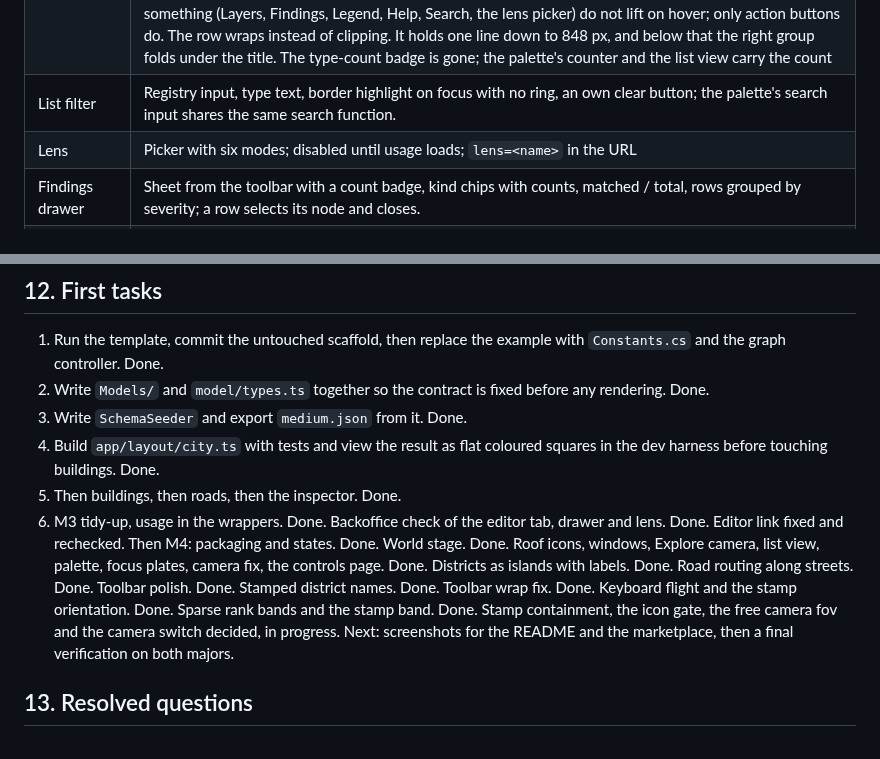
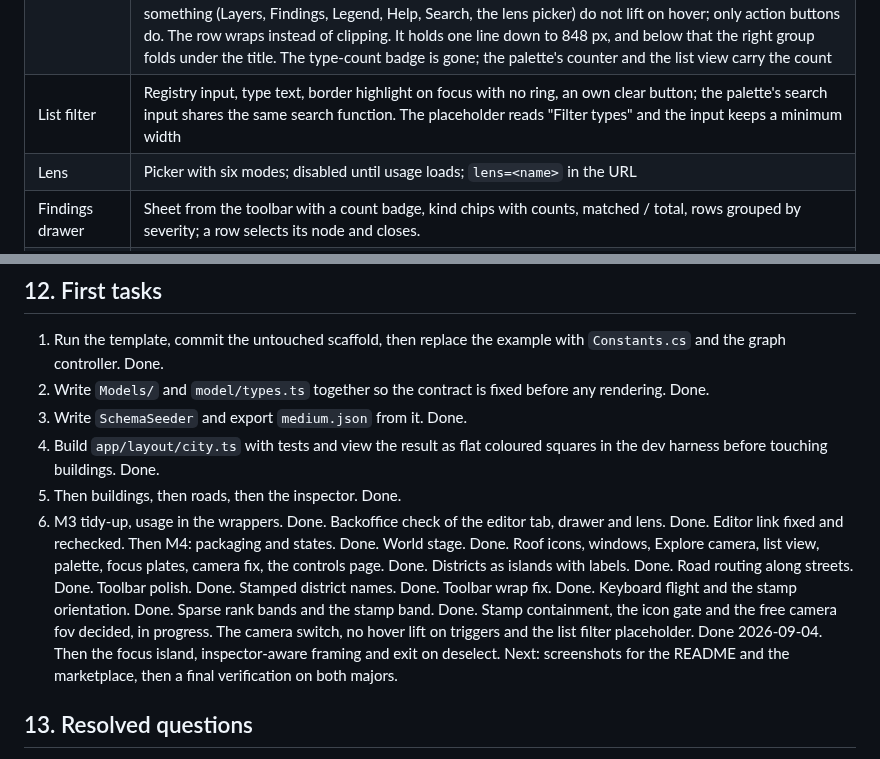
Before and after one commit to thebuilder/umbraco-schema-city, a Markdown page: PLAN.md, 2 parts joined by grey strips. Rendered like a GitHub page.

```diff
--- a/PLAN.md
+++ b/PLAN.md
@@ -446,7 +448,7 @@ The free camera's field of view is 40 degrees; 60 stretched the city.
 | `1` `2` `3` `4`, `L`, `E`, `Home`, `?` | Toggle the four layers in toolbar order; list view; switch the camera between Iso and Free; reframe the city with a 400 ms flight (leaves focus first); the control reference. Single keys are ignored while the palette or a dialog is open, while a text field has focus, or with a modifier other than Shift; the target is read off `composedPath` |
 | `W` `A` `S` `D`, arrows, `R` `F`, `Shift` | Iso: W A S D and the arrows pan along the ground in screen directions at 900 CSS pixels a second whatever the zoom, and R and F do nothing. Free: W A S D fly along the heading at 24 units a second, the arrows turn with free yaw and a pitch that stops at the horizon and short of straight down, R and F rise and descend, and Shift doubles both. Keys ease over about 155 ms, move the camera and its orbit target together, cancel a framing flight as a pointer down does, and are ignored while a text field, contenteditable or dialog has focus; a held key drops on blur or on a modifier other than Shift. The control reference lists them in a FLIGHT group between MOUSE and KEYS, with Home moved into it. |
 | Toolbar | Title, then a `Layers` button whose label carries the count (`Layers 2/4`) and opens a checkbox menu of Structure, Compositions, Blocks and References, the registry's base-ui menu with the portal patch; `1`-`4` still toggle the layers and the menu's checkboxes follow. Then a two-segment CAMERA control, ISO and FREE, and the `List` toggle. The right group is the lens picker, `Findings`, `Legend`, a `?` icon button for the control reference (aria-label "Control reference") and `Search` with its Kbd. Neither Search nor Help takes a tooltip, because a tooltip's exit animation played over the opening dialog. Triggers that open something (Layers, Findings, Legend, Help, Search, the lens picker) do not lift on hover; only action buttons do. The row wraps instead of clipping. It holds one line down to 848 px, and below that the right group folds under the title. The type-count badge is gone; the palette's counter and the list view carry the count |
-| List filter | Registry input, type text, border highlight on focus with no ring, an own clear button; the palette's search input shares the same search function. |
+| List filter | Registry input, type text, border highlight on focus with no ring, an own clear button; the palette's search input shares the same search function. The placeholder reads "Filter types" and the input keeps a minimum width |
 | Lens | Picker with six modes; disabled until usage loads; `lens=<name>` in the URL |
 | Findings drawer | Sheet from the toolbar with a count badge, kind chips with counts, matched / total, rows grouped by severity; a row selects its node and closes. |
 | Control reference | a dialog opened by `?` or the Help button: an ESC chip, three groups (mouse, keys, objects), a Kbd column and one line of prose per row, in fsn's `man controls` shape |
@@ -607,7 +611,7 @@ Each milestone ends with something runnable. Sizes are relative, not dates.
 3. Write `SchemaSeeder` and export `medium.json` from it. Done.
 4. Build `app/layout/city.ts` with tests and view the result as flat coloured squares in the dev harness before touching buildings. Done.
 5. Then buildings, then roads, then the inspector. Done.
-6. M3 tidy-up, usage in the wrappers. Done. Backoffice check of the editor tab, drawer and lens. Done. Editor link fixed and rechecked. Then M4: packaging and states. Done. World stage. Done. Roof icons, windows, Explore camera, list view, palette, focus plates, camera fix, the controls page. Done. Districts as islands with labels. Done. Road routing along streets. Done. Toolbar polish. Done. Stamped district names. Done. Toolbar wrap fix. Done. Keyboard flight and the stamp orientation. Done. Sparse rank bands and the stamp band. Done. Stamp containment, the icon gate, the free camera fov and the camera switch decided, in progress. Next: screenshots for the README and the marketplace, then a final verification on both majors.
+6. M3 tidy-up, usage in the wrappers. Done. Backoffice check of the editor tab, drawer and lens. Done. Editor link fixed and rechecked. Then M4: packaging and states. Done. World stage. Done. Roof icons, windows, Explore camera, list view, palette, focus plates, camera fix, the controls page. Done. Districts as islands with labels. Done. Road routing along streets. Done. Toolbar polish. Done. Stamped district names. Done. Toolbar wrap fix. Done. Keyboard flight and the stamp orientation. Done. Sparse rank bands and the stamp band. Done. Stamp containment, the icon gate and the free camera fov decided, in progress. The camera switch, no hover lift on triggers and the list filter placeholder. Done 2026-09-04. Then the focus island, inspector-aware framing and exit on deselect. Next: screenshots for the README and the marketplace, then a final verification on both majors.
 
 ## 13. Resolved questions
 
```
Also changed, not shown: other parts of PLAN.md (+9 -5 lines).
